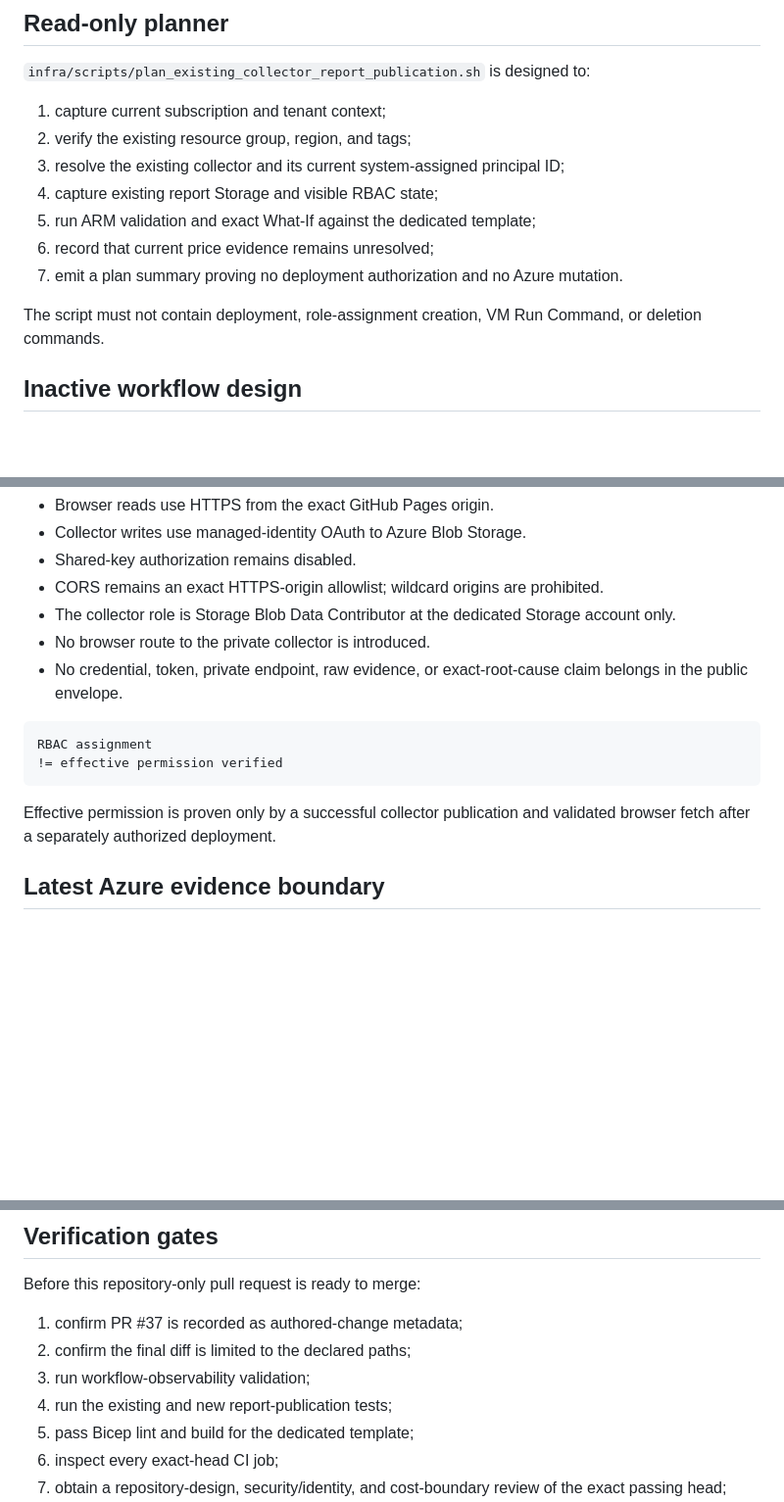
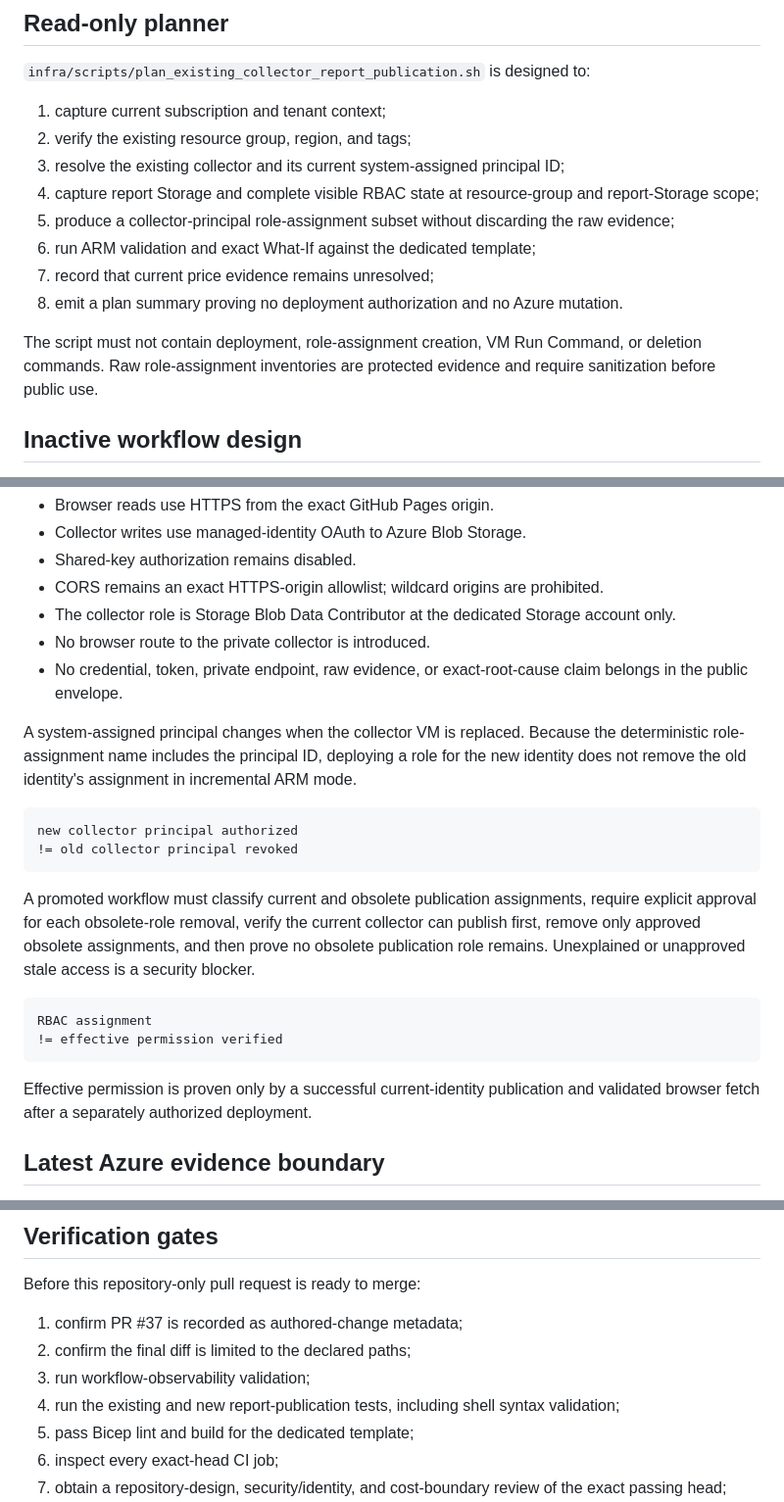
Before and after one commit to anthonyedgar30000/azure-iac-msp-lab, a Markdown page: .project/handoffs/current-state.md, 3 parts joined by grey strips. Shown at 98% size. Rendered like a GitHub page; blank space fills up the shorter version.

Commit message:
Record managed-identity role lifecycle in handoff

````diff
--- a/.project/handoffs/current-state.md
+++ b/.project/handoffs/current-state.md
@@ -82,12 +82,13 @@ report endpoint deployment
 1. capture current subscription and tenant context;
 2. verify the existing resource group, region, and tags;
 3. resolve the existing collector and its current system-assigned principal ID;
-4. capture existing report Storage and visible RBAC state;
-5. run ARM validation and exact What-If against the dedicated template;
-6. record that current price evidence remains unresolved;
-7. emit a plan summary proving no deployment authorization and no Azure mutation.
+4. capture report Storage and complete visible RBAC state at resource-group and report-Storage scope;
+5. produce a collector-principal role-assignment subset without discarding the raw evidence;
+6. run ARM validation and exact What-If against the dedicated template;
+7. record that current price evidence remains unresolved;
+8. emit a plan summary proving no deployment authorization and no Azure mutation.
 
-The script must not contain deployment, role-assignment creation, VM Run Command, or deletion commands.
+The script must not contain deployment, role-assignment creation, VM Run Command, or deletion commands. Raw role-assignment inventories are protected evidence and require sanitization before public use.
 
 ## Inactive workflow design
 
@@ -112,12 +113,21 @@ Promotion requires a separate authority-changing pull request after:
 - No browser route to the private collector is introduced.
 - No credential, token, private endpoint, raw evidence, or exact-root-cause claim belongs in the public envelope.
 
+A system-assigned principal changes when the collector VM is replaced. Because the deterministic role-assignment name includes the principal ID, deploying a role for the new identity does not remove the old identity's assignment in incremental ARM mode.
+
+```text
+new collector principal authorized
+!= old collector principal revoked
+```
+
+A promoted workflow must classify current and obsolete publication assignments, require explicit approval for each obsolete-role removal, verify the current collector can publish first, remove only approved obsolete assignments, and then prove no obsolete publication role remains. Unexplained or unapproved stale access is a security blocker.
+
 ```text
 RBAC assignment
 != effective permission verified
 ```
 
-Effective permission is proven only by a successful collector publication and validated browser fetch after a separately authorized deployment.
+Effective permission is proven only by a successful current-identity publication and validated browser fetch after a separately authorized deployment.
 
 ## Latest Azure evidence boundary
 
@@ -166,7 +176,7 @@ Before this repository-only pull request is ready to merge:
 1. confirm PR #37 is recorded as authored-change metadata;
 2. confirm the final diff is limited to the declared paths;
 3. run workflow-observability validation;
-4. run the existing and new report-publication tests;
+4. run the existing and new report-publication tests, including shell syntax validation;
 5. pass Bicep lint and build for the dedicated template;
 6. inspect every exact-head CI job;
 7. obtain a repository-design, security/identity, and cost-boundary review of the exact passing head;
````
Also changed, not shown: other parts of .project/handoffs/current-state.md (+1 -1 lines).
